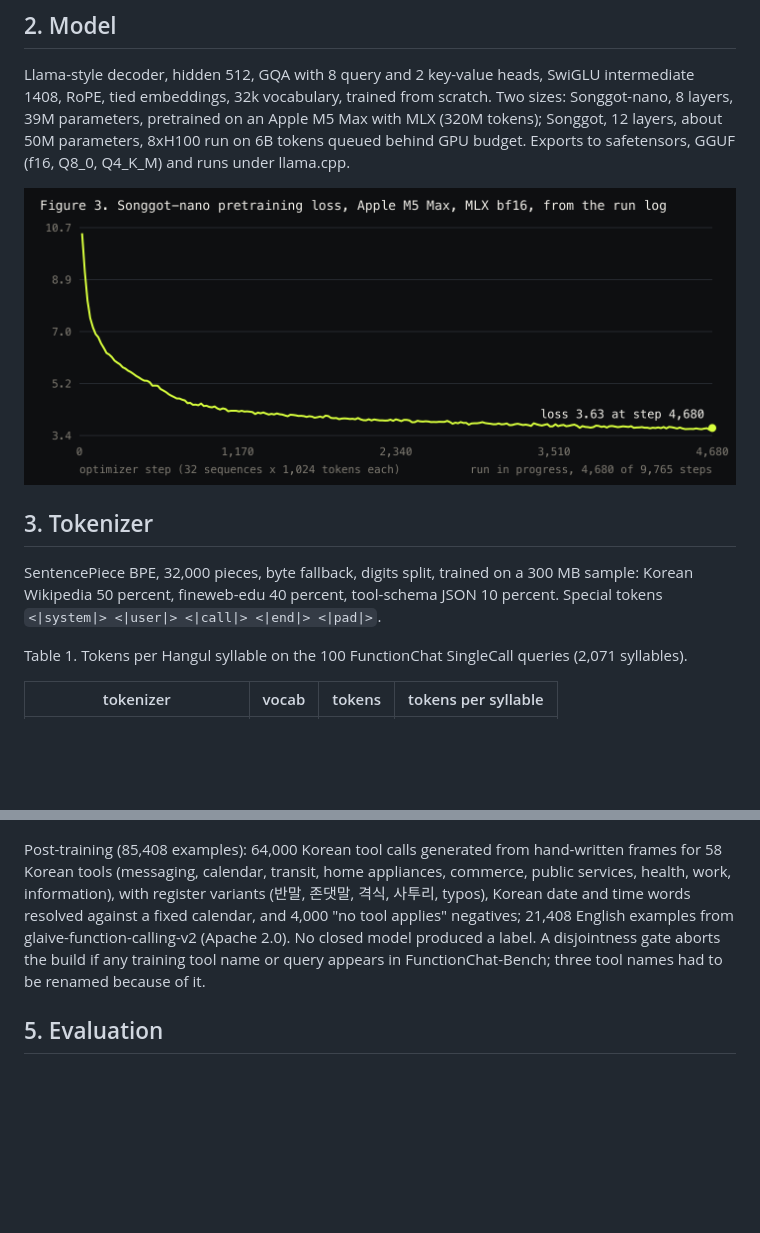
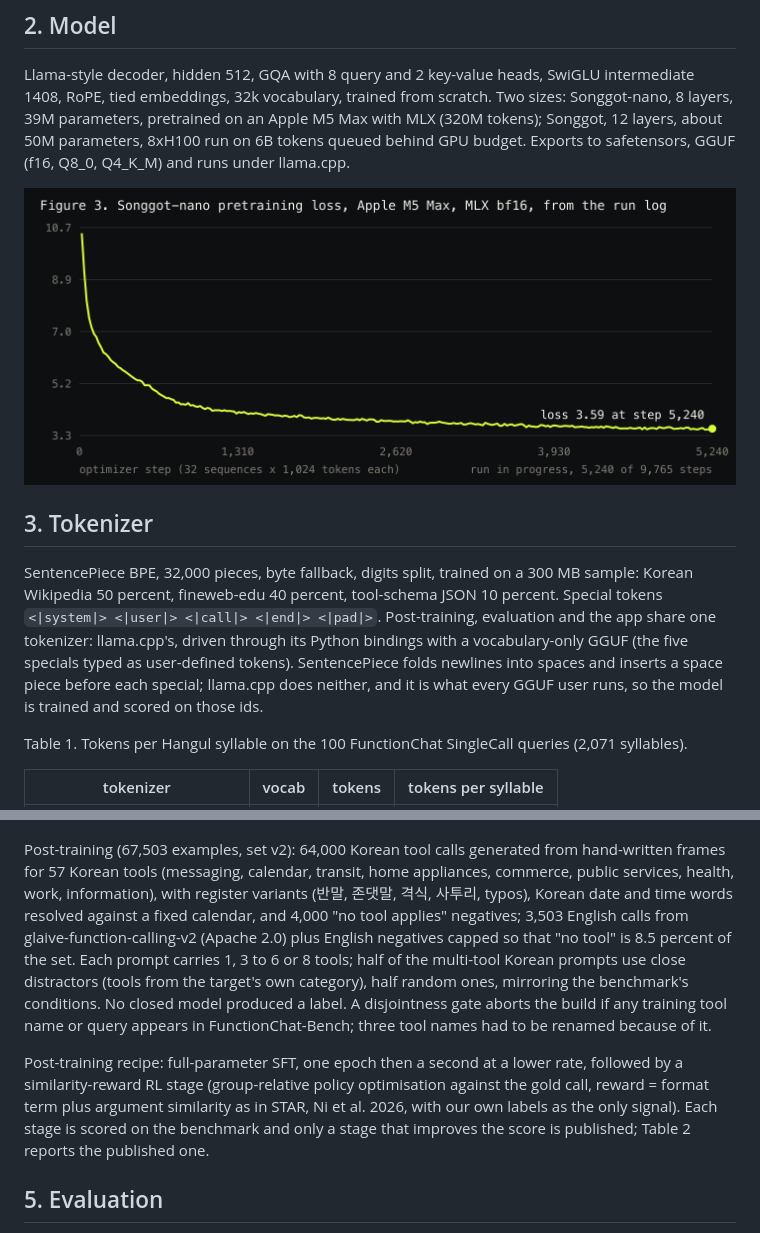
Before and after one commit to hanishkeloth/songgot, a Markdown page: docs/paper.md, 2 parts joined by grey strips. Drawn GitHub-style; pictures changed too: docs/fig3_loss.png; blank space fills up the shorter version.

Commit message:
Post-training v2 set (close distractors, capped negatives), shared llama.cpp tokenizer for training, eval and app, similarity-reward RL stage

```diff
--- a/docs/paper.md
+++ b/docs/paper.md
@@ -41,7 +41,11 @@ Exports to safetensors, GGUF (f16, Q8_0, Q4_K_M) and runs under llama.cpp.
 
 SentencePiece BPE, 32,000 pieces, byte fallback, digits split, trained on a 300 MB sample:
 Korean Wikipedia 50 percent, fineweb-edu 40 percent, tool-schema JSON 10 percent. Special
-tokens `<|system|> <|user|> <|call|> <|end|> <|pad|>`.
+tokens `<|system|> <|user|> <|call|> <|end|> <|pad|>`. Post-training, evaluation and the app share one
+tokenizer: llama.cpp's, driven through its Python bindings with a vocabulary-only GGUF (the five
+specials typed as user-defined tokens). SentencePiece folds newlines into spaces and inserts a
+space piece before each special; llama.cpp does neither, and it is what every GGUF user runs, so
+the model is trained and scored on those ids.
 
 Table 1. Tokens per Hangul syllable on the 100 FunctionChat SingleCall queries (2,071 syllables).
 
@@ -68,13 +72,22 @@ Pretraining (all disclosed, all licence-clean):
 
 ![Figure 4. Pretraining corpus in tokens under the Songgot tokenizer](fig4_data.png)
 
-Post-training (85,408 examples): 64,000 Korean tool calls generated from hand-written frames
-for 58 Korean tools (messaging, calendar, transit, home appliances, commerce, public services,
-health, work, information), with register variants (반말, 존댓말, 격식, 사투리, typos), Korean date
-and time words resolved against a fixed calendar, and 4,000 "no tool applies" negatives;
-21,408 English examples from glaive-function-calling-v2 (Apache 2.0). No closed model produced
-a label. A disjointness gate aborts the build if any training tool name or query appears in
+Post-training (67,503 examples, set v2): 64,000 Korean tool calls generated from hand-written
+frames for 57 Korean tools (messaging, calendar, transit, home appliances, commerce, public
+services, health, work, information), with register variants (반말, 존댓말, 격식, 사투리, typos),
+Korean date and time words resolved against a fixed calendar, and 4,000 "no tool applies"
+negatives; 3,503 English calls from glaive-function-calling-v2 (Apache 2.0) plus English negatives
+capped so that "no tool" is 8.5 percent of the set. Each prompt carries 1, 3 to 6 or 8 tools;
+half of the multi-tool Korean prompts use close distractors (tools from the target's own category),
+half random ones, mirroring the benchmark's conditions. No closed model produced a label. A
+disjointness gate aborts the build if any training tool name or query appears in
 FunctionChat-Bench; three tool names had to be renamed because of it.
+
+Post-training recipe: full-parameter SFT, one epoch then a second at a lower rate, followed by a
+similarity-reward RL stage (group-relative policy optimisation against the gold call, reward =
+format term plus argument similarity as in STAR, Ni et al. 2026, with our own labels as the only
+signal). Each stage is scored on the benchmark and only a stage that improves the score is
+published; Table 2 reports the published one.
 
 ## 5. Evaluation
 
```
Also changed, not shown: paper/SONGGOT.md (+20 -7 lines), 8 other files.
